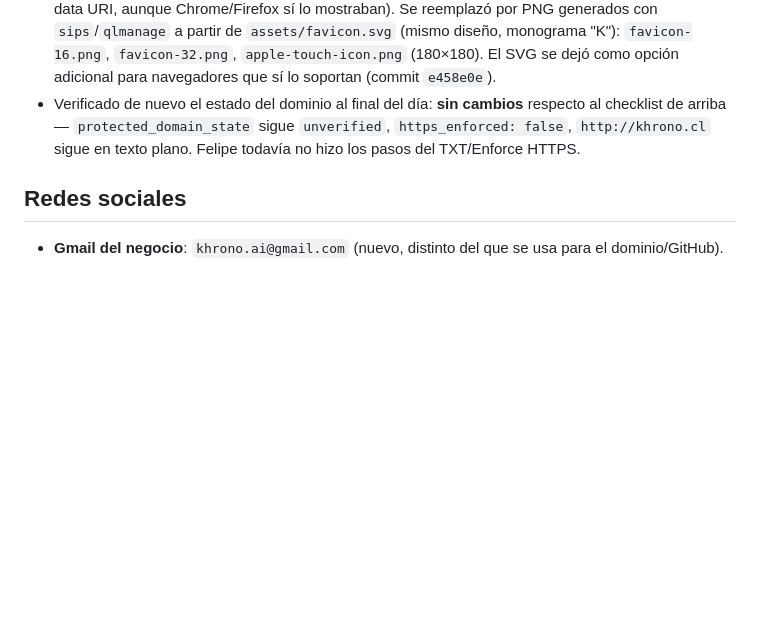
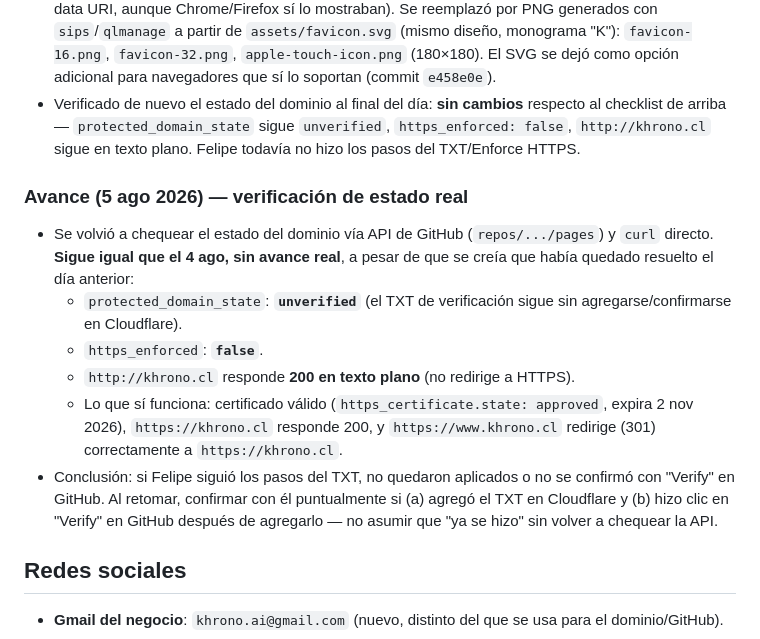
Before and after one commit to felipeconstructor/pagina-automatizaciones-marketing, a Markdown page: CLAUDE.md, the part around the change. Rendered like a GitHub page; blank space fills up the shorter version.

Commit message:
Documentar chequeo de estado del dominio (5 ago): sigue sin verificar

```diff
--- a/CLAUDE.md
+++ b/CLAUDE.md
@@ -184,6 +184,27 @@ configurar Cloudflare + GitHub Pages una vez el dominio esté activo.
   sigue `unverified`, `https_enforced: false`, `http://khrono.cl` sigue en
   texto plano. Felipe todavía no hizo los pasos del TXT/Enforce HTTPS.
 
+### Avance (5 ago 2026) — verificación de estado real
+
+- Se volvió a chequear el estado del dominio vía API de GitHub
+  (`repos/.../pages`) y `curl` directo. **Sigue igual que el 4 ago, sin
+  avance real**, a pesar de que se creía que había quedado resuelto el día
+  anterior:
+  - `protected_domain_state`: **`unverified`** (el TXT de verificación
+    sigue sin agregarse/confirmarse en Cloudflare).
+  - `https_enforced`: **`false`**.
+  - `http://khrono.cl` responde **200 en texto plano** (no redirige a
+    HTTPS).
+  - Lo que sí funciona: certificado válido (`https_certificate.state:
+    approved`, expira 2 nov 2026), `https://khrono.cl` responde 200, y
+    `https://www.khrono.cl` redirige (301) correctamente a
+    `https://khrono.cl`.
+- Conclusión: si Felipe siguió los pasos del TXT, no quedaron aplicados o
+  no se confirmó con "Verify" en GitHub. Al retomar, confirmar con él
+  puntualmente si (a) agregó el TXT en Cloudflare y (b) hizo clic en
+  "Verify" en GitHub después de agregarlo — no asumir que "ya se hizo"
+  sin volver a chequear la API.
+
 ## Redes sociales
 
 - **Gmail del negocio**: `khrono.ai@gmail.com` (nuevo, distinto del que se
```
